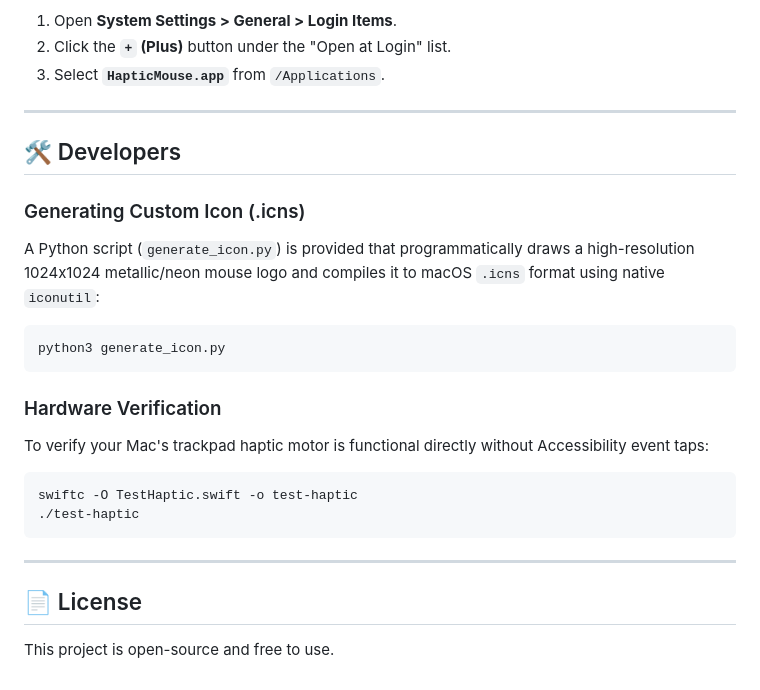
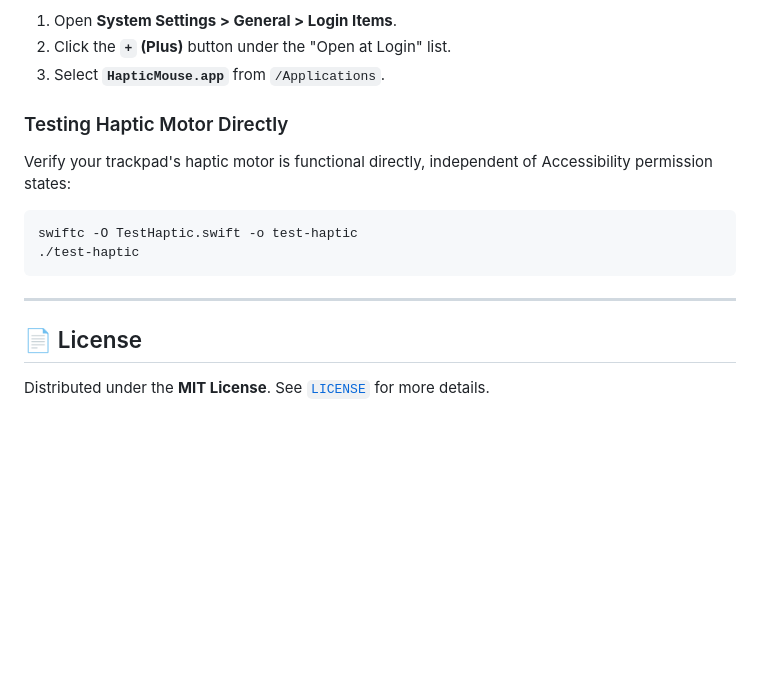
Before and after one commit to ZANYANBU/haptic-mouse, a Markdown page: README.md, the part around one of its changes. Drawn GitHub-style; blank space fills up the shorter version.

````diff
--- a/README.md
+++ b/README.md
@@ -58,18 +71,8 @@ To make HapticMouse start automatically whenever you turn on your Mac:
 2. Click the **`+` (Plus)** button under the "Open at Login" list.
 3. Select **`HapticMouse.app`** from `/Applications`.
 
----
-
-## 🛠️ Developers
-
-### Generating Custom Icon (.icns)
-A Python script (`generate_icon.py`) is provided that programmatically draws a high-resolution 1024x1024 metallic/neon mouse logo and compiles it to macOS `.icns` format using native `iconutil`:
-```bash
-python3 generate_icon.py
-```
-
-### Hardware Verification
-To verify your Mac's trackpad haptic motor is functional directly without Accessibility event taps:
+### Testing Haptic Motor Directly
+Verify your trackpad's haptic motor is functional directly, independent of Accessibility permission states:
 ```bash
 swiftc -O TestHaptic.swift -o test-haptic
 ./test-haptic
@@ -78,4 +81,4 @@ swiftc -O TestHaptic.swift -o test-haptic
 ---
 
 ## 📄 License
-This project is open-source and free to use.
+Distributed under the **MIT License**. See [`LICENSE`](LICENSE) for more details.
````
Also changed, not shown: other parts of README.md (+50 -37 lines), assets/logo.png (added), 2 other files.
